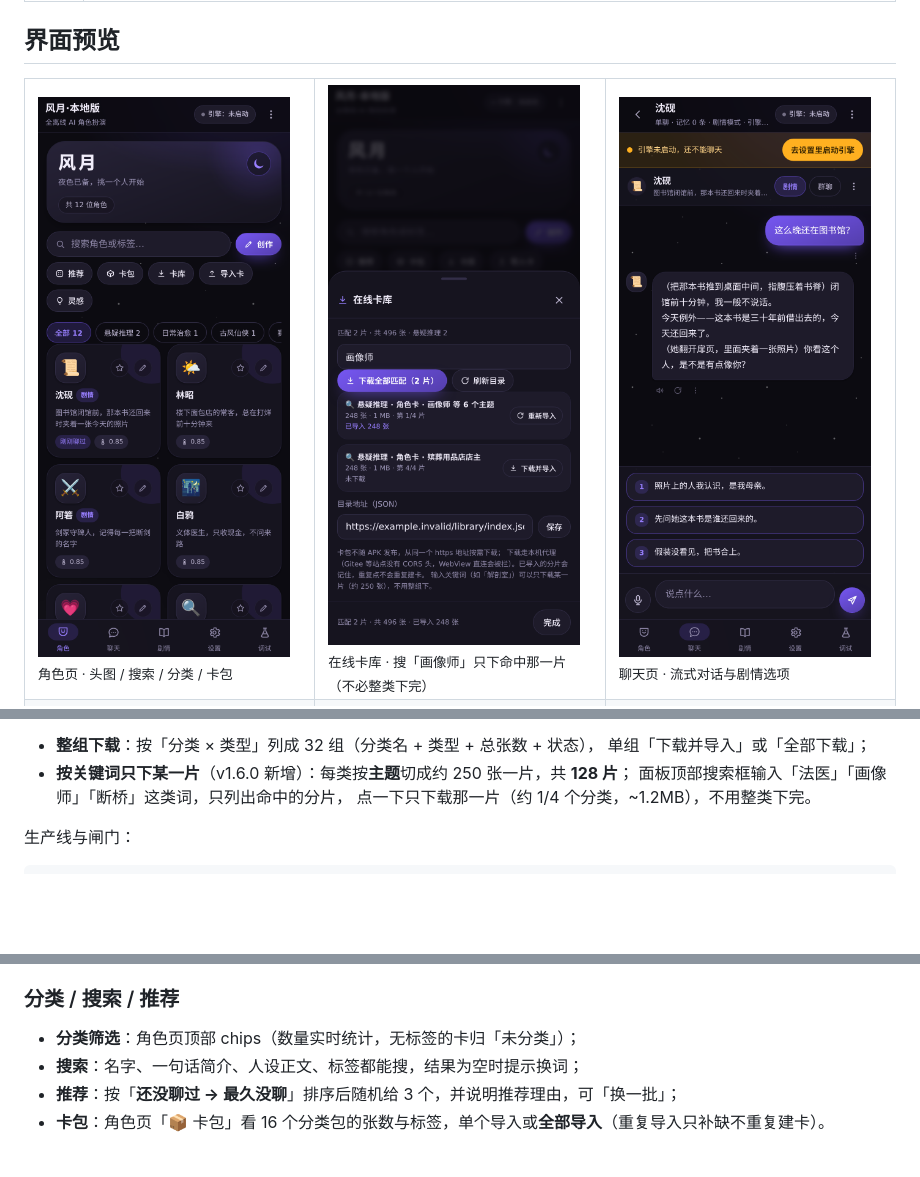
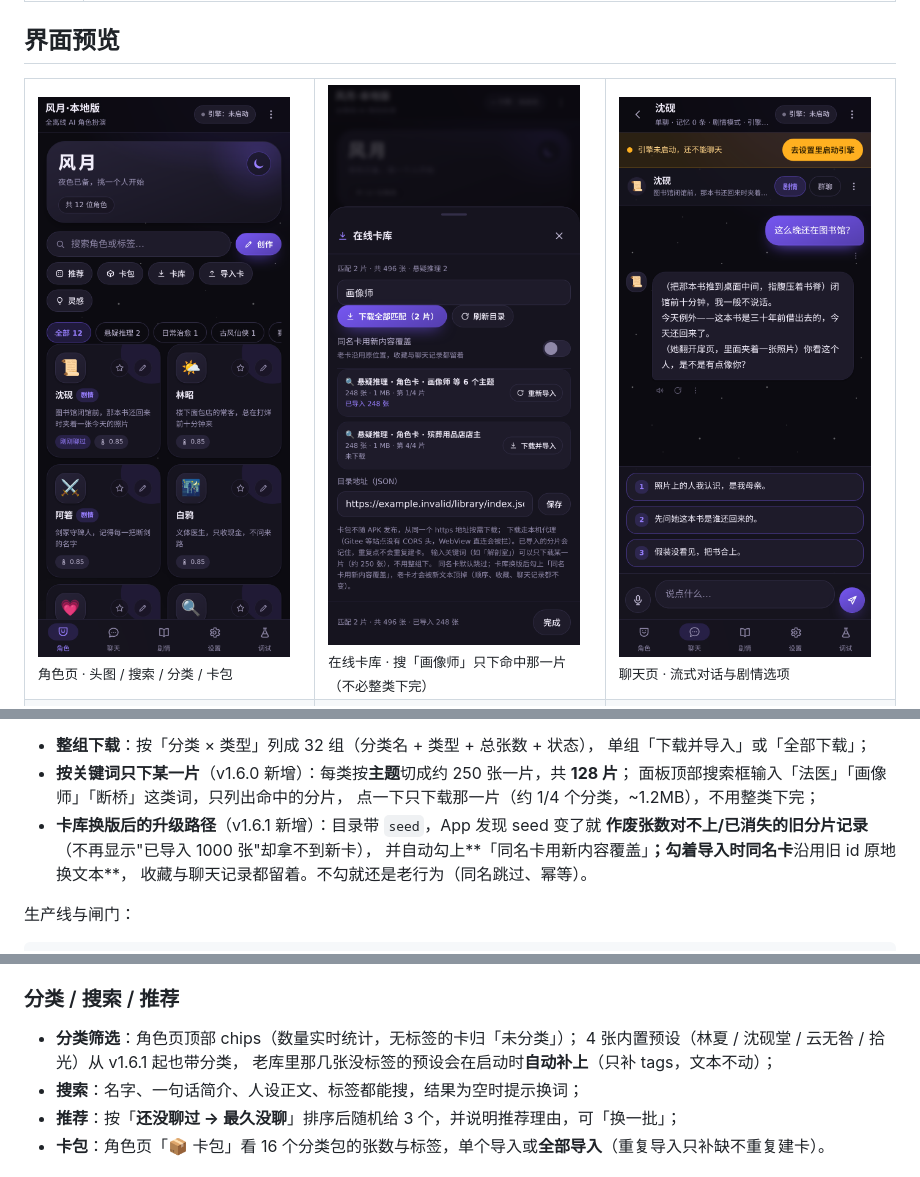
Before and after one commit to jiurongzhao/wind-and-moon-local-edition, a Markdown page: README.md, 3 parts joined by grey strips. Drawn GitHub-style; pictures changed too: docs/shots/16-library-search.png; blank space fills up the shorter version.

```diff
--- a/README.md
+++ b/README.md
@@ -332,7 +332,11 @@ python3 tools/build-pack-index.py            # 生成目录 + 同步进 App 资
   单组「下载并导入」或「全部下载」；
 - **按关键词只下某一片**（v1.6.0 新增）：每类按**主题**切成约 250 张一片，共 **128 片**；
   面板顶部搜索框输入「法医」「画像师」「断桥」这类词，只列出命中的分片，
-  点一下只下载那一片（约 1/4 个分类，~1.2MB），不用整类下完。
+  点一下只下载那一片（约 1/4 个分类，~1.2MB），不用整类下完；
+- **卡库换版后的升级路径**（v1.6.1 新增）：目录带 `seed`，App 发现 seed 变了就
+  **作废张数对不上/已消失的旧分片记录**（不再显示"已导入 1000 张"却拿不到新卡），
+  并自动勾上**「同名卡用新内容覆盖」**；勾着导入时同名卡**沿用旧 id 原地换文本**，
+  收藏与聊天记录都留着。不勾就还是老行为（同名跳过、幂等）。
 
 生产线与闸门：
 
@@ -369,6 +373,8 @@ python3 tools/check-banks.py                                # 16 个素材库的
 ### 分类 / 搜索 / 推荐
 
 - **分类筛选**：角色页顶部 chips（数量实时统计，无标签的卡归「未分类」）；
+  4 张内置预设（林夏 / 沈砚堂 / 云无咎 / 拾光）从 v1.6.1 起也带分类，
+  老库里那几张没标签的预设会在启动时**自动补上**（只补 tags，文本不动）；
 - **搜索**：名字、一句话简介、人设正文、标签都能搜，结果为空时提示换词；
 - **推荐**：按「**还没聊过 → 最久没聊**」排序后随机给 3 个，并说明推荐理由，可「换一批」；
 - **卡包**：角色页「📦 卡包」看 16 个分类包的张数与标签，单个导入或**全部导入**（重复导入只补缺不重复建卡）。
```
Also changed, not shown: docs/library-catalog.md (+28 -0 lines), docs/user-guide.md (+7 -1 lines), docs/shots/15-library.png, 7 other files.
